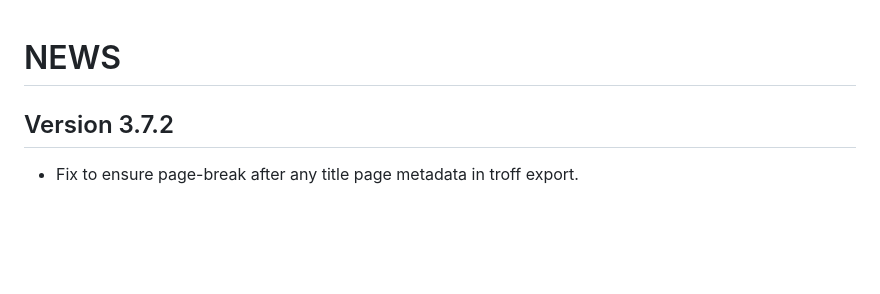
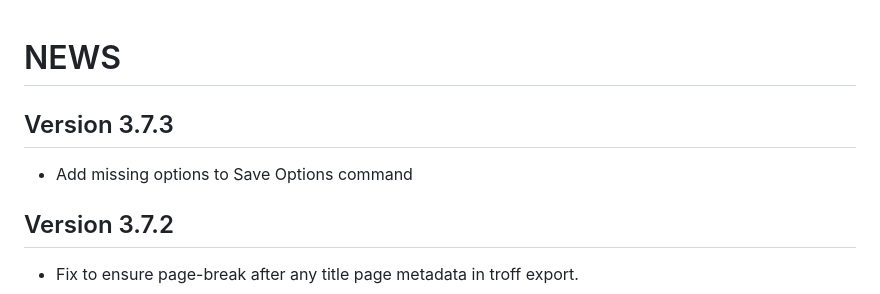
Before and after one commit to rnkn/fountain-mode, a Markdown page: NEWS.md, the part around the change. Rendered like a GitHub page; blank space fills up the shorter version.

Commit message:
Add Version 3.7.3 to NEWS.md

```diff
--- a/NEWS.md
+++ b/NEWS.md
@@ -1,4 +1,8 @@
 # NEWS
+
+## Version 3.7.3
+
+- Add missing options to Save Options command
 
 ## Version 3.7.2
 
```
